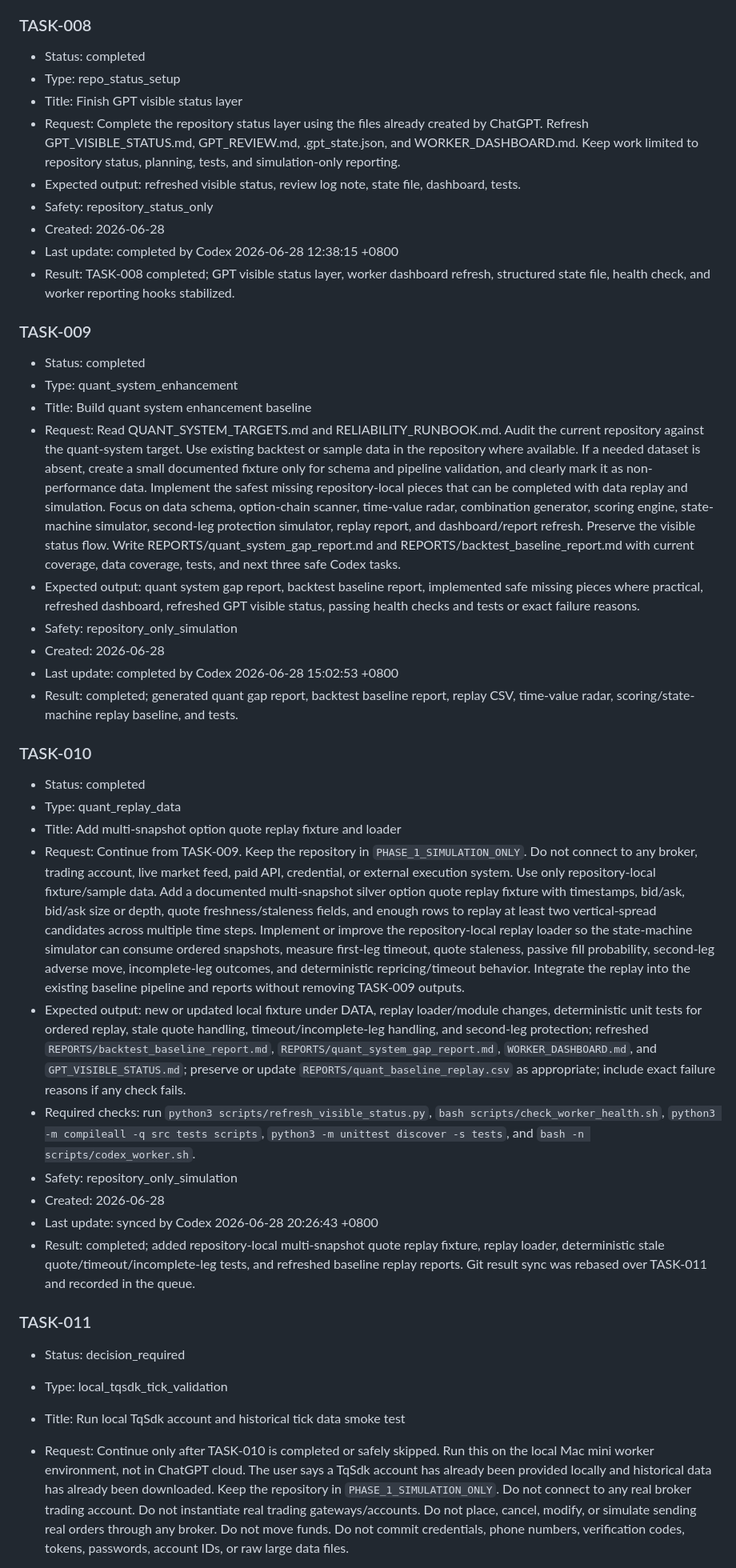
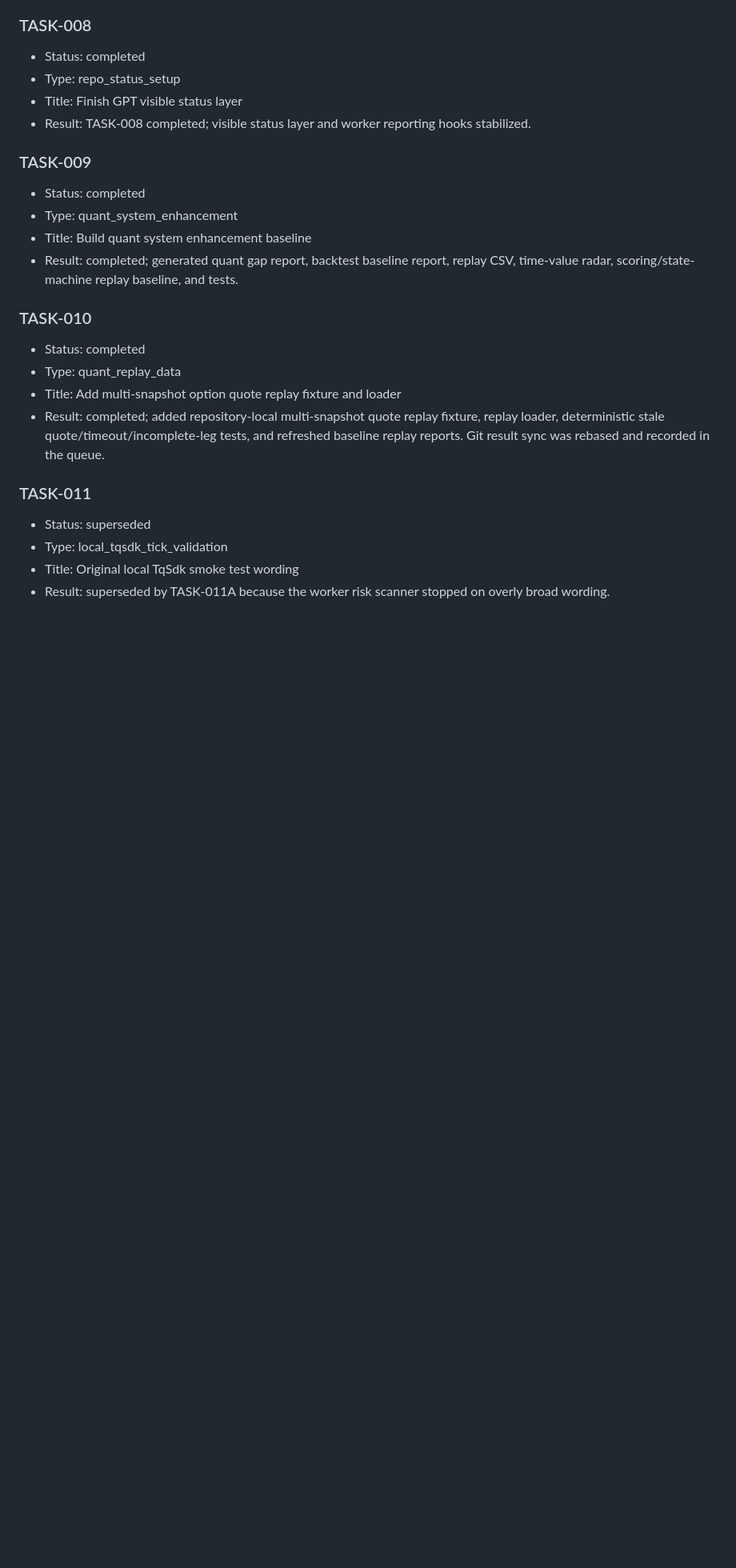
Before and after one commit to liyuanqiang-spec/-, a Markdown page: TASK_QUEUE.md, the part around one of its changes. Shown at 80% size. Drawn GitHub-style; blank space fills up the shorter version.

Commit message:
Supersede blocked TASK-011 with offline safe task

```diff
--- a/TASK_QUEUE.md
+++ b/TASK_QUEUE.md
@@ -64,39 +64,23 @@ Worker rule: execute the first task whose Status is `pending` and whose Safety i
 - Status: completed
 - Type: repo_status_setup
 - Title: Finish GPT visible status layer
-- Request: Complete the repository status layer using the files already created by ChatGPT. Refresh GPT_VISIBLE_STATUS.md, GPT_REVIEW.md, .gpt_state.json, and WORKER_DASHBOARD.md. Keep work limited to repository status, planning, tests, and simulation-only reporting.
-- Expected output: refreshed visible status, review log note, state file, dashboard, tests.
-- Safety: repository_status_only
-- Created: 2026-06-28
-- Last update: completed by Codex 2026-06-28 12:38:15 +0800
-- Result: TASK-008 completed; GPT visible status layer, worker dashboard refresh, structured state file, health check, and worker reporting hooks stabilized.
+- Result: TASK-008 completed; visible status layer and worker reporting hooks stabilized.
 
 ### TASK-009
 - Status: completed
 - Type: quant_system_enhancement
 - Title: Build quant system enhancement baseline
-- Request: Read QUANT_SYSTEM_TARGETS.md and RELIABILITY_RUNBOOK.md. Audit the current repository against the quant-system target. Use existing backtest or sample data in the repository where available. If a needed dataset is absent, create a small documented fixture only for schema and pipeline validation, and clearly mark it as non-performance data. Implement the safest missing repository-local pieces that can be completed with data replay and simulation. Focus on data schema, option-chain scanner, time-value radar, combination generator, scoring engine, state-machine simulator, second-leg protection simulator, replay report, and dashboard/report refresh. Preserve the visible status flow. Write REPORTS/quant_system_gap_report.md and REPORTS/backtest_baseline_report.md with current coverage, data coverage, tests, and next three safe Codex tasks.
-- Expected output: quant system gap report, backtest baseline report, implemented safe missing pieces where practical, refreshed dashboard, refreshed GPT visible status, passing health checks and tests or exact failure reasons.
-- Safety: repository_only_simulation
-- Created: 2026-06-28
-- Last update: completed by Codex 2026-06-28 15:02:53 +0800
 - Result: completed; generated quant gap report, backtest baseline report, replay CSV, time-value radar, scoring/state-machine replay baseline, and tests.
 
 ### TASK-010
 - Status: completed
 - Type: quant_replay_data
 - Title: Add multi-snapshot option quote replay fixture and loader
-- Request: Continue from TASK-009. Keep the repository in `PHASE_1_SIMULATION_ONLY`. Do not connect to any broker, trading account, live market feed, paid API, credential, or external execution system. Use only repository-local fixture/sample data. Add a documented multi-snapshot silver option quote replay fixture with timestamps, bid/ask, bid/ask size or depth, quote freshness/staleness fields, and enough rows to replay at least two vertical-spread candidates across multiple time steps. Implement or improve the repository-local replay loader so the state-machine simulator can consume ordered snapshots, measure first-leg timeout, quote staleness, passive fill probability, second-leg adverse move, incomplete-leg outcomes, and deterministic repricing/timeout behavior. Integrate the replay into the existing baseline pipeline and reports without removing TASK-009 outputs.
-- Expected output: new or updated local fixture under DATA, replay loader/module changes, deterministic unit tests for ordered replay, stale quote handling, timeout/incomplete-leg handling, and second-leg protection; refreshed `REPORTS/backtest_baseline_report.md`, `REPORTS/quant_system_gap_report.md`, `WORKER_DASHBOARD.md`, and `GPT_VISIBLE_STATUS.md`; preserve or update `REPORTS/quant_baseline_replay.csv` as appropriate; include exact failure reasons if any check fails.
-- Required checks: run `python3 scripts/refresh_visible_status.py`, `bash scripts/check_worker_health.sh`, `python3 -m compileall -q src tests scripts`, `python3 -m unittest discover -s tests`, and `bash -n scripts/codex_worker.sh`.
-- Safety: repository_only_simulation
-- Created: 2026-06-28
-- Last update: synced by Codex 2026-06-28 20:26:43 +0800
-- Result: completed; added repository-local multi-snapshot quote replay fixture, replay loader, deterministic stale quote/timeout/incomplete-leg tests, and refreshed baseline replay reports. Git result sync was rebased over TASK-011 and recorded in the queue.
+- Result: completed; added repository-local multi-snapshot quote replay fixture, replay loader, deterministic stale quote/timeout/incomplete-leg tests, and refreshed baseline replay reports. Git result sync was rebased and recorded in the queue.
 
 ### TASK-011
-- Status: decision_required
+- Status: superseded
 - Type: local_tqsdk_tick_validation
-- Title: Run local TqSdk account and historical tick data smoke test
-- Request: Continue only after TASK-010 is completed or safely skipped. Run this on the local Mac mini worker environment, not in ChatGPT cloud. The user says a TqSdk account has already been provided locally and historical data has already been downloaded. Keep the repository in `PHASE_1_SIMULATION_ONLY`. Do not connect to any real broker trading account. Do not instantiate real trading gateways/accounts. Do not place, cancel, modify, or simulate sending real orders through any broker. Do not move funds. Do not commit credentials, phone numbers, verification codes, tokens, passwords, account IDs, or raw large data files.
+- Title: Original local TqSdk smoke test wording
+- Result: superseded by TASK-011A because the worker risk scanner stopped on overly broad wording.
 
```
Also changed, not shown: other parts of TASK_QUEUE.md (+10 -15 lines).
